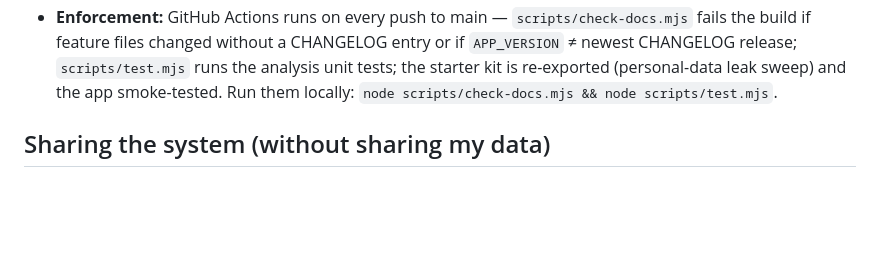
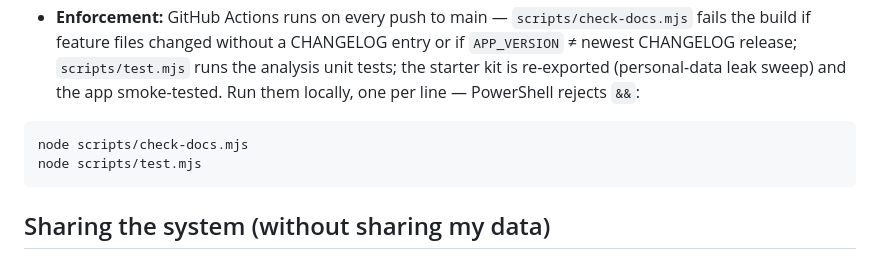
Before and after one commit to ktollison/tuning-garage, a Markdown page: README.md, the part around the change. Rendered like a GitHub page; blank space fills up the shorter version.

Commit message:
Release v0.32.0
Built from the private source repo by scripts/publish-public.mjs.

````diff
--- a/README.md
+++ b/README.md
@@ -180,7 +180,12 @@ run them yourself before changing anything under `app/modules/`.
   CHANGELOG entry or if `APP_VERSION` ≠ newest CHANGELOG release;
   `scripts/test.mjs` runs the analysis unit tests; the starter kit is
   re-exported (personal-data leak sweep) and the app smoke-tested. Run them
-  locally: `node scripts/check-docs.mjs && node scripts/test.mjs`.
+  locally, one per line — PowerShell rejects `&&`:
+
+```
+node scripts/check-docs.mjs
+node scripts/test.mjs
+```
 
 ## Sharing the system (without sharing my data)
 
````
